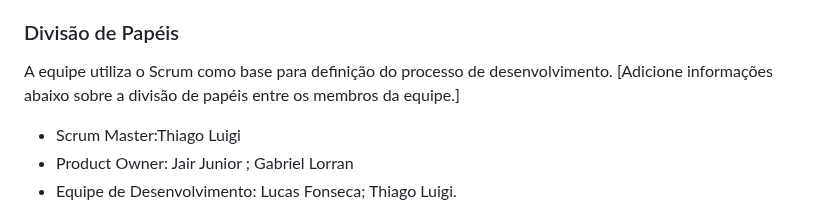
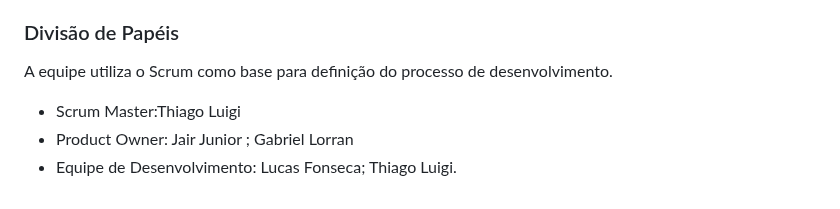
Before and after one commit to ICEI-PUC-Minas-PMV-ADS/pmv-ads-2025-1-e1-proj-web-t5-g3_19_30h-projstockmaster, a Markdown page: documentos/03-Metodologia.md, the part around the change. Rendered like a GitHub page.

```diff
--- a/documentos/03-Metodologia.md
+++ b/documentos/03-Metodologia.md
@@ -9,7 +9,6 @@ A metodologia ágil escolhida para o desenvolvimento deste projeto foi o SCRUM,
 ### Divisão de Papéis
 
 A equipe utiliza o Scrum como base para definição do processo de desenvolvimento.
-[Adicione informações abaixo sobre a divisão de papéis entre os membros da equipe.]
 - Scrum Master:Thiago Luigi
 - Product Owner: Jair Junior ; Gabriel Lorran
 - Equipe de Desenvolvimento: Lucas Fonseca; Thiago Luigi.
```
